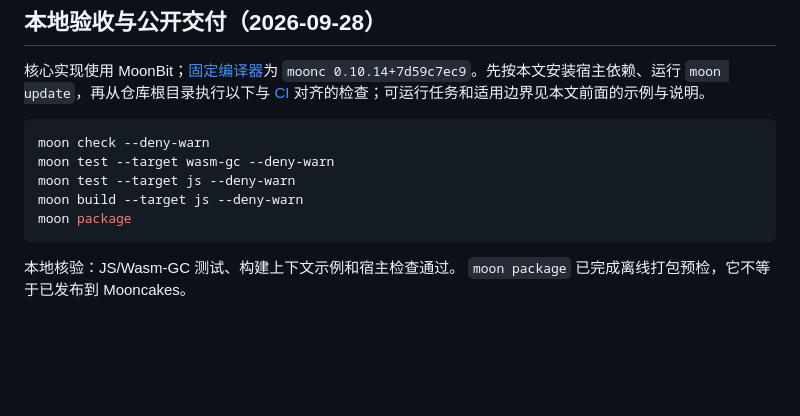
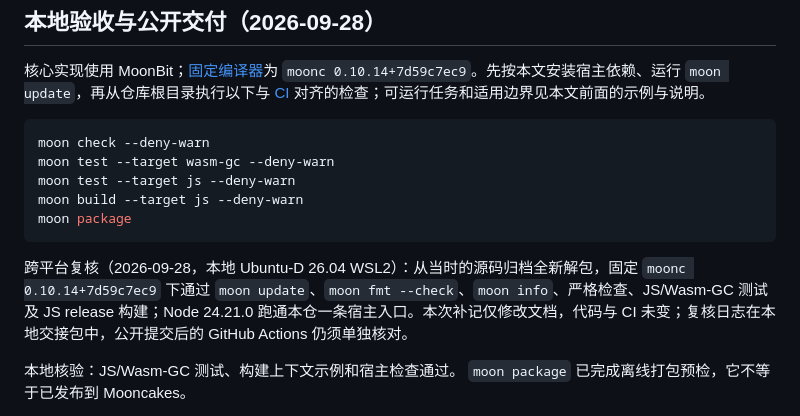
Before and after one commit to tanglong2001/moonbit-dockerlint, a Markdown page: README.md, the part around the change. GitHub-like rendering; blank space fills up the shorter version.

````diff
--- a/README.md
+++ b/README.md
@@ -85,6 +85,8 @@ moon build --target js --deny-warn
 moon package
 ```
 
+跨平台复核（2026-09-28，本地 Ubuntu-D 26.04 WSL2）：从当时的源码归档全新解包，固定 `moonc 0.10.14+7d59c7ec9` 下通过 `moon update`、`moon fmt --check`、`moon info`、严格检查、JS/Wasm-GC 测试及 JS release 构建；Node 24.21.0 跑通本仓一条宿主入口。本次补记仅修改文档，代码与 CI 未变；复核日志在本地交接包中，公开提交后的 GitHub Actions 仍须单独核对。
+
 本地核验：JS/Wasm-GC 测试、构建上下文示例和宿主检查通过。 `moon package` 已完成离线打包预检，它不等于已发布到 Mooncakes。
 
 公开交付（2026-09-28 核对）：当日 [https://github.com/tanglong2001/moonbit-dockerlint](https://github.com/tanglong2001/moonbit-dockerlint) 可匿名读取 Git HEAD，Mooncakes 在线版本为 `0.4.0`；此处源码版本 `0.10.0` 仍需由团队同步到公开仓库，检查新提交的 GitHub Actions，再由对应账号发布 Mooncakes 新版。相关远端 CI 与赛事结果仍需以实际记录核对。项目许可见 [LICENSE](LICENSE)；如使用第三方材料，其来源和许可见仓内相应说明。
````
Also changed, not shown: PROPOSAL.md (+1 -1 lines).
